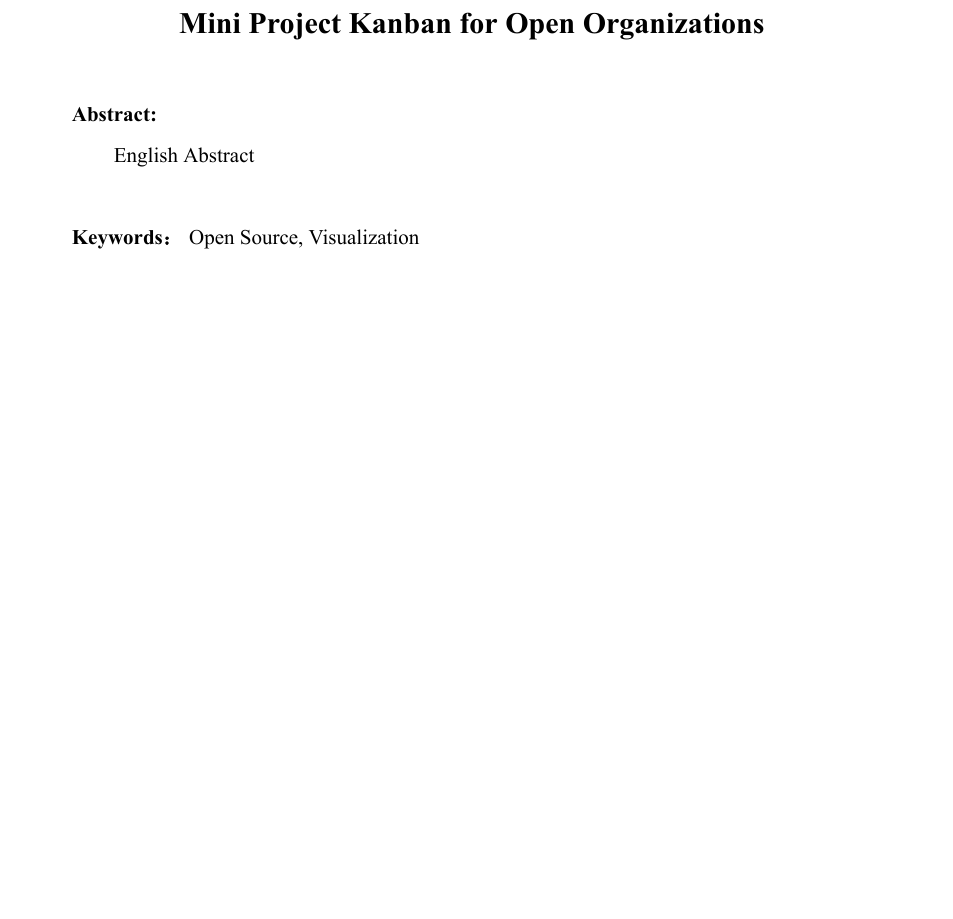
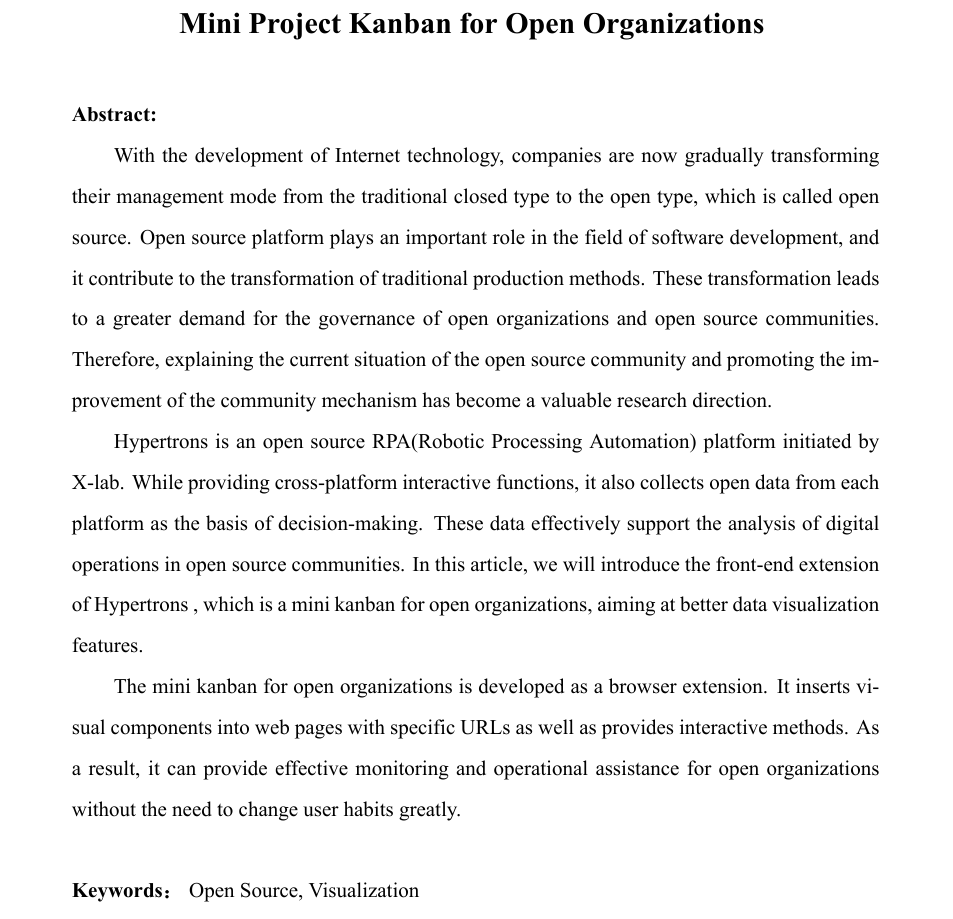
Before and after one commit to Wence-May/ECNU-Undergraduate-LaTeX-2021, a LaTeX paper (main.tex, which reads preface/abstract-ENG.tex): part of page 5 of 23, cut so that both start at the same text. The pictures show the PDF file main.pdf that the author committed with the source.

Commit message:
ENG Abstract added

```diff
--- a/preface/abstract-ENG.tex
+++ b/preface/abstract-ENG.tex
@@ -8,7 +8,11 @@
 
     \noindent{\bfseries \zihao{5} Abstract:}
 % //TODO: ENG
-    \par English Abstract
+    \par With the development of Internet technology, companies are now gradually transforming their management mode from the traditional closed type to the open type, which is called open source. Open source platform plays an important role in the field of software development, and it contribute to the transformation of traditional production methods. These transformation leads to a greater demand for the governance of open organizations and open source communities. Therefore, explaining the current situation of the open source community and promoting the improvement of the community mechanism has become a valuable research direction.
+
+    \par Hypertrons is an open source RPA(Robotic Processing Automation) platform initiated by X-lab. While providing cross-platform interactive functions, it also collects open data from each platform as the basis of decision-making. These data effectively support the analysis of digital operations in open source communities. In this article, we will introduce the front-end extension of Hypertrons , which is a mini kanban for open organizations, aiming at better data visualization features.
+
+    \par The mini kanban for open organizations is developed as a browser extension. It inserts visual components into web pages with specific URLs as well as provides interactive methods. As a result, it can provide effective monitoring and operational assistance for open organizations without the need to change user habits greatly.
     \newline
     \newline
     {\bfseries \zihao{5} Keywords：} {\zihao{5} \KeywordsENG}
```
Also changed, not shown: main.pdf.
